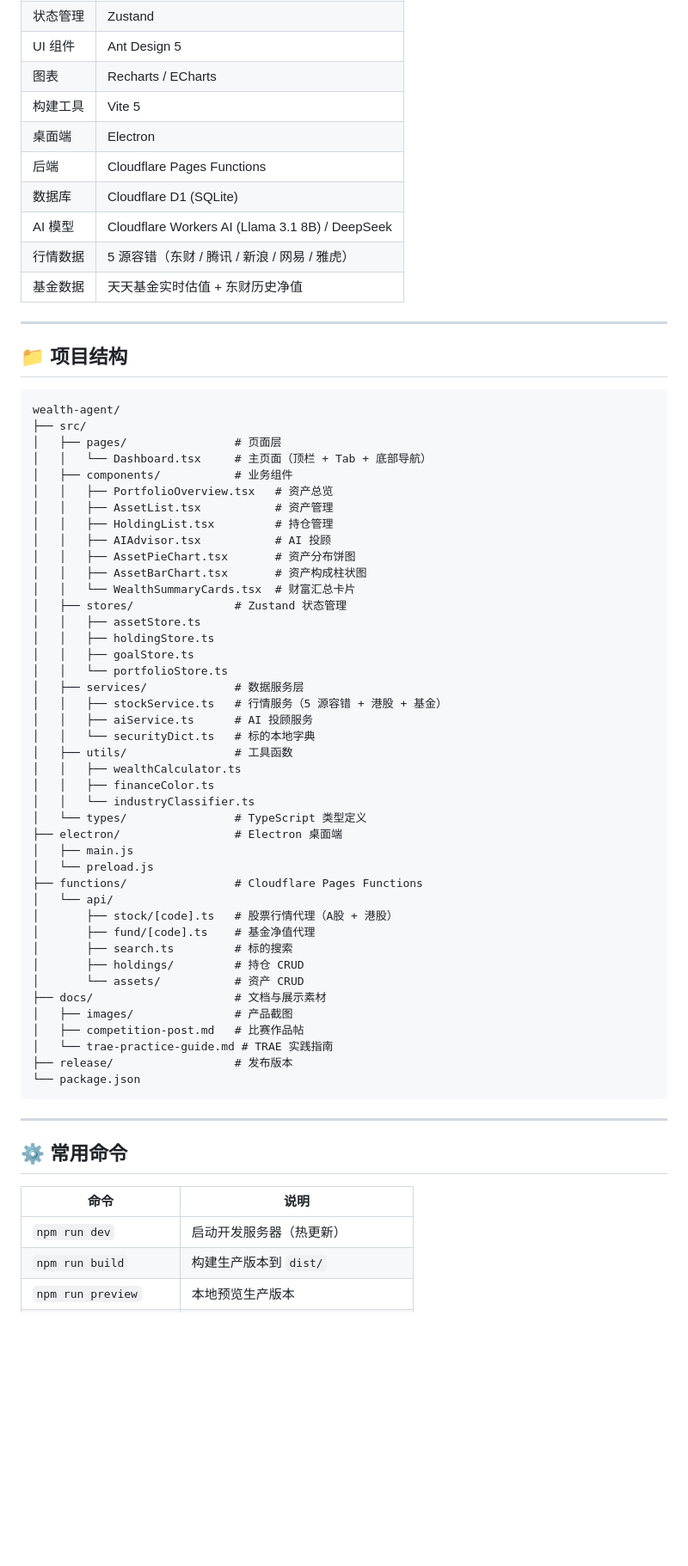
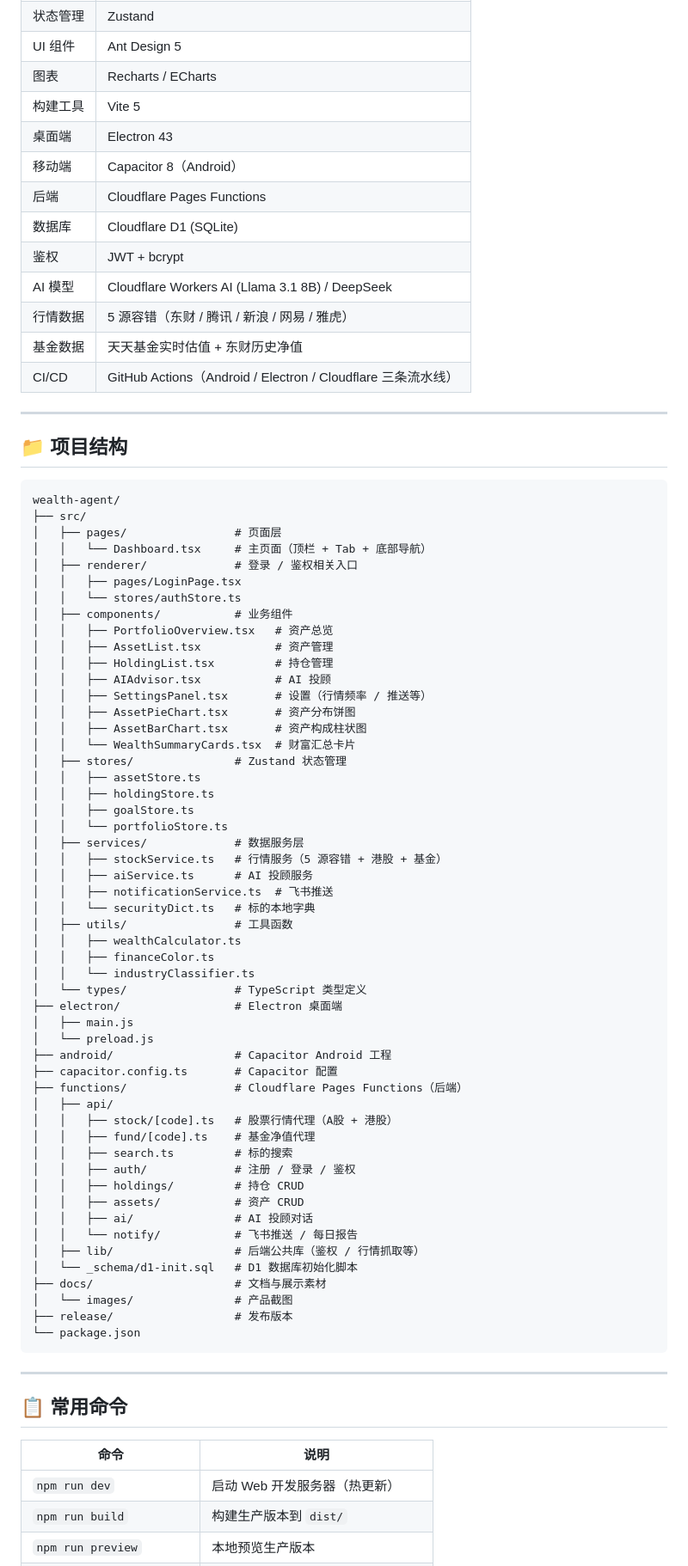
Before and after one commit to Kingbulude/wealth-agent, a Markdown page: README.md, the part around one of its changes. Shown at 86% size. Rendered like a GitHub page; blank space fills up the shorter version.

Commit message:
docs: 重写 README，移除比赛相关说明
- 删除参赛作品、赛道、比赛作品帖等比赛相关表述
- 通篇保持中文，调整为常规开源项目说明风格
- 补充新增功能说明：Android APP（Capacitor）、账号系统（JWT）、飞书推送
- 完善三端开发与部署指引、环境变量、项目结构与技术栈

````diff
--- a/README.md
+++ b/README.md
@@ -203,12 +238,15 @@ build-installer.bat
 | UI 组件 | Ant Design 5 |
 | 图表 | Recharts / ECharts |
 | 构建工具 | Vite 5 |
-| 桌面端 | Electron |
+| 桌面端 | Electron 43 |
+| 移动端 | Capacitor 8（Android） |
 | 后端 | Cloudflare Pages Functions |
 | 数据库 | Cloudflare D1 (SQLite) |
+| 鉴权 | JWT + bcrypt |
 | AI 模型 | Cloudflare Workers AI (Llama 3.1 8B) / DeepSeek |
 | 行情数据 | 5 源容错（东财 / 腾讯 / 新浪 / 网易 / 雅虎） |
 | 基金数据 | 天天基金实时估值 + 东财历史净值 |
+| CI/CD | GitHub Actions（Android / Electron / Cloudflare 三条流水线） |
 
 ---
 
@@ -219,11 +257,15 @@ wealth-agent/
 ├── src/
 │   ├── pages/                # 页面层
 │   │   └── Dashboard.tsx     # 主页面（顶栏 + Tab + 底部导航）
+│   ├── renderer/             # 登录 / 鉴权相关入口
+│   │   ├── pages/LoginPage.tsx
+│   │   └── stores/authStore.ts
 │   ├── components/           # 业务组件
 │   │   ├── PortfolioOverview.tsx   # 资产总览
 │   │   ├── AssetList.tsx           # 资产管理
 │   │   ├── HoldingList.tsx         # 持仓管理
 │   │   ├── AIAdvisor.tsx           # AI 投顾
+│   │   ├── SettingsPanel.tsx       # 设置（行情频率 / 推送等）
 │   │   ├── AssetPieChart.tsx       # 资产分布饼图
 │   │   ├── AssetBarChart.tsx       # 资产构成柱状图
 │   │   └── WealthSummaryCards.tsx  # 财富汇总卡片
@@ -235,6 +277,7 @@ wealth-agent/
 │   ├── services/             # 数据服务层
 │   │   ├── stockService.ts   # 行情服务（5 源容错 + 港股 + 基金）
 │   │   ├── aiService.ts      # AI 投顾服务
+│   │   ├── notificationService.ts  # 飞书推送
 │   │   └── securityDict.ts   # 标的本地字典
 │   ├── utils/                # 工具函数
 │   │   ├── wealthCalculator.ts
@@ -244,28 +287,33 @@ wealth-agent/
 ├── electron/                 # Electron 桌面端
 │   ├── main.js
 │   └── preload.js
-├── functions/                # Cloudflare Pages Functions
-│   └── api/
-│       ├── stock/[code].ts   # 股票行情代理（A股 + 港股）
-│       ├── fund/[code].ts    # 基金净值代理
-│       ├── search.ts         # 标的搜索
-│       ├── holdings/         # 持仓 CRUD
-│       └── assets/           # 资产 CRUD
+├── android/                  # Capacitor Android 工程
+├── capacitor.config.ts       # Capacitor 配置
+├── functions/                # Cloudflare Pages Functions（后端）
+│   ├── api/
+│   │   ├── stock/[code].ts   # 股票行情代理（A股 + 港股）
+│   │   ├── fund/[code].ts    # 基金净值代理
+│   │   ├── search.ts         # 标的搜索
+│   │   ├── auth/             # 注册 / 登录 / 鉴权
+│   │   ├── holdings/         # 持仓 CRUD
+│   │   ├── assets/           # 资产 CRUD
+│   │   ├── ai/               # AI 投顾对话
+│   │   └── notify/           # 飞书推送 / 每日报告
+│   ├── lib/                  # 后端公共库（鉴权 / 行情抓取等）
+│   └── _schema/d1-init.sql   # D1 数据库初始化脚本
 ├── docs/                     # 文档与展示素材
-│   ├── images/               # 产品截图
-│   ├── competition-post.md   # 比赛作品帖
-│   └── trae-practice-guide.md # TRAE 实践指南
+│   └── images/               # 产品截图
 ├── release/                  # 发布版本
 └── package.json
 ```
 
 ---
 
-## ⚙️ 常用命令
+## 📋 常用命令
 
 | 命令 | 说明 |
 |------|------|
-| `npm run dev` | 启动开发服务器（热更新） |
+| `npm run dev` | 启动 Web 开发服务器（热更新） |
 | `npm run build` | 构建生产版本到 `dist/` |
 | `npm run preview` | 本地预览生产版本 |
 | `npm run lint` | ESLint 代码检查 |
````
Also changed, not shown: other parts of README.md (+67 -27 lines).
